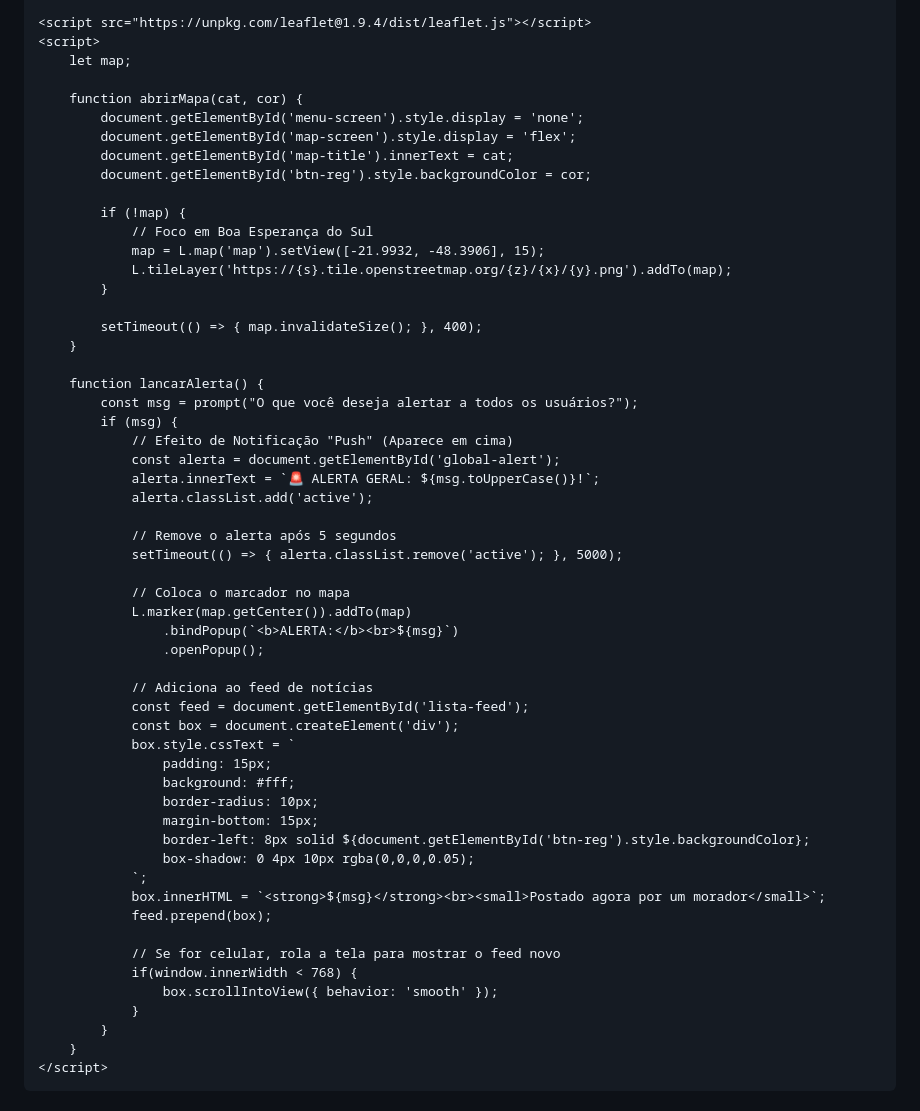
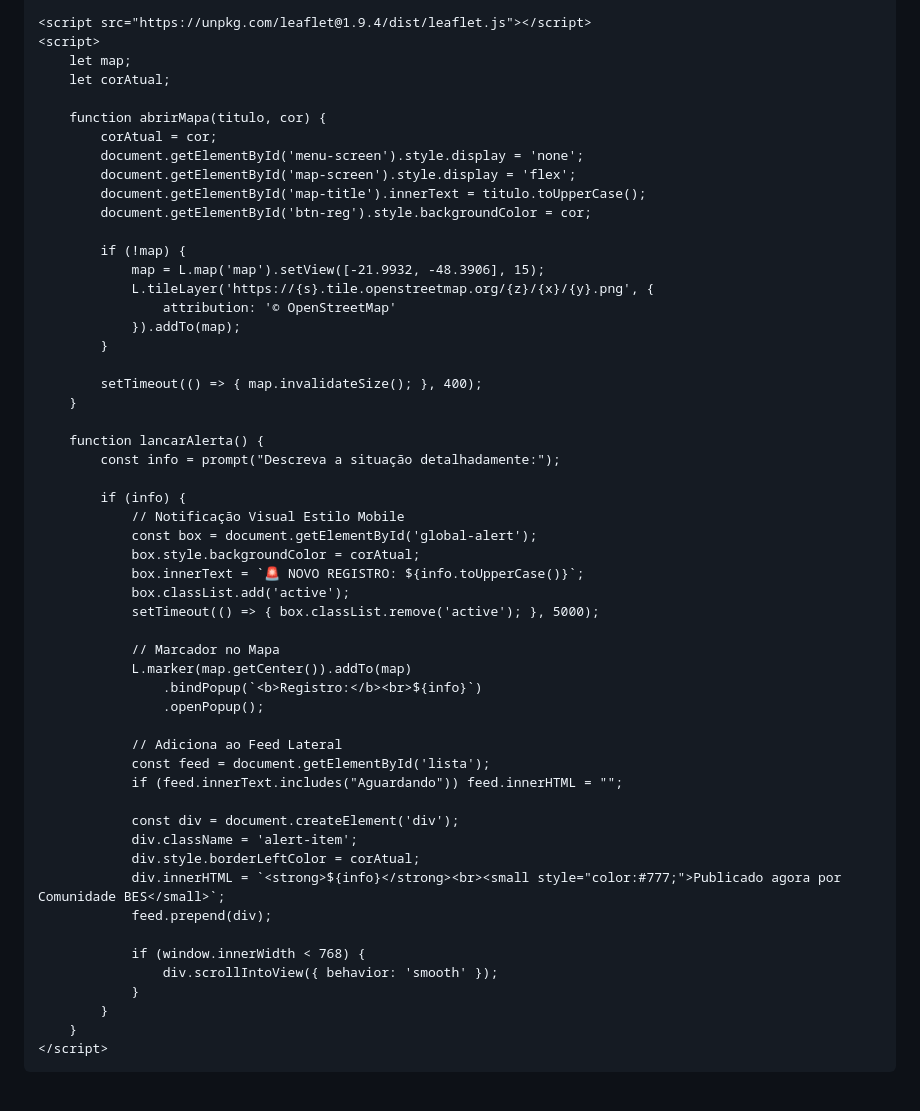
Before and after one commit to migs-007/portal-bes, a Markdown page: README.md, the part around one of its changes. Rendered like a GitHub page.

```diff
--- a/README.md
+++ b/README.md
@@ -228,55 +212,53 @@
     <script src="https://unpkg.com/leaflet@1.9.4/dist/leaflet.js"></script>
     <script>
         let map;
+        let corAtual;
 
-        function abrirMapa(cat, cor) {
+        function abrirMapa(titulo, cor) {
+            corAtual = cor;
             document.getElementById('menu-screen').style.display = 'none';
             document.getElementById('map-screen').style.display = 'flex';
-            document.getElementById('map-title').innerText = cat;
+            document.getElementById('map-title').innerText = titulo.toUpperCase();
             document.getElementById('btn-reg').style.backgroundColor = cor;
 
             if (!map) {
-                // Foco em Boa Esperança do Sul
                 map = L.map('map').setView([-21.9932, -48.3906], 15);
-                L.tileLayer('https://{s}.tile.openstreetmap.org/{z}/{x}/{y}.png').addTo(map);
+                L.tileLayer('https://{s}.tile.openstreetmap.org/{z}/{x}/{y}.png', {
+                    attribution: '© OpenStreetMap'
+                }).addTo(map);
             }
 
             setTimeout(() => { map.invalidateSize(); }, 400);
         }
 
         function lancarAlerta() {
-            const msg = prompt("O que você deseja alertar a todos os usuários?");
-            if (msg) {
-                // Efeito de Notificação "Push" (Aparece em cima)
-                const alerta = document.getElementById('global-alert');
-                alerta.innerText = `🚨 ALERTA GERAL: ${msg.toUpperCase()}!`;
-                alerta.classList.add('active');
+            const info = prompt("Descreva a situação detalhadamente:");
 
-                // Remove o alerta após 5 segundos
-                setTimeout(() => { alerta.classList.remove('active'); }, 5000);
+            if (info) {
+                // Notificação Visual Estilo Mobile
+                const box = document.getElementById('global-alert');
+                box.style.backgroundColor = corAtual;
+                box.innerText = `🚨 NOVO REGISTRO: ${info.toUpperCase()}`;
+                box.classList.add('active');
+                setTimeout(() => { box.classList.remove('active'); }, 5000);
 
-                // Coloca o marcador no mapa
+                // Marcador no Mapa
                 L.marker(map.getCenter()).addTo(map)
-                    .bindPopup(`<b>ALERTA:</b><br>${msg}`)
+                    .bindPopup(`<b>Registro:</b><br>${info}`)
                     .openPopup();
 
-                // Adiciona ao feed de notícias
-                const feed = document.getElementById('lista-feed');
-                const box = document.createElement('div');
-                box.style.cssText = `
-                    padding: 15px;
-                    background: #fff;
-                    border-radius: 10px;
-                    margin-bottom: 15px;
-                    border-left: 8px solid ${document.getElementById('btn-reg').style.backgroundColor};
-                    box-shadow: 0 4px 10px rgba(0,0,0,0.05);
-                `;
-                box.innerHTML = `<strong>${msg}</strong><br><small>Postado agora por um morador</small>`;
-                feed.prepend(box);
+                // Adiciona ao Feed Lateral
+                const feed = document.getElementById('lista');
+                if (feed.innerText.includes("Aguardando")) feed.innerHTML = "";
 
-                // Se for celular, rola a tela para mostrar o feed novo
-                if(window.innerWidth < 768) {
-                    box.scrollIntoView({ behavior: 'smooth' });
+                const div = document.createElement('div');
+                div.className = 'alert-item';
+                div.style.borderLeftColor = corAtual;
+                div.innerHTML = `<strong>${info}</strong><br><small style="color:#777;">Publicado agora por Comunidade BES</small>`;
+                feed.prepend(div);
+
+                if (window.innerWidth < 768) {
+                    div.scrollIntoView({ behavior: 'smooth' });
                 }
             }
         }
```
Also changed, not shown: other parts of README.md (+118 -134 lines).
